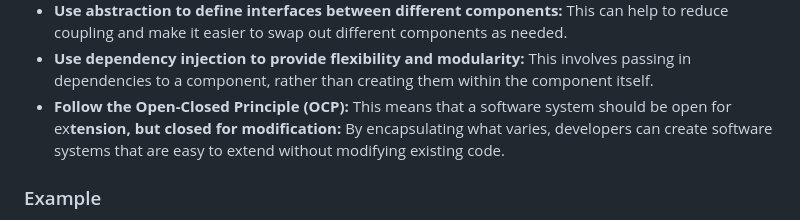
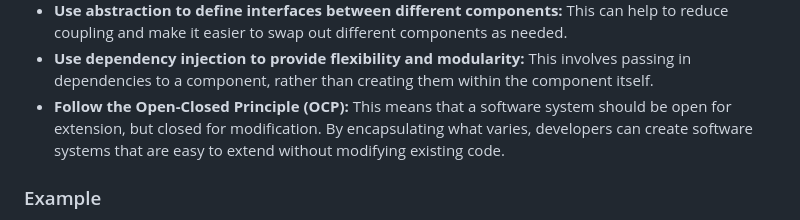
Before and after one commit to sabitaneupane/devbucket, a Markdown page: content/software-design-and-architecture/4.software-design-principles.md, the part around the change printed below. GitHub-like rendering.

Commit message:
fix typo

```diff
--- a/content/software-design-and-architecture/4.software-design-principles.md
+++ b/content/software-design-and-architecture/4.software-design-principles.md
@@ -277,7 +277,7 @@ Overall, Composition over Inheritance principle promotes a flexible and maintain
 - **Encapsulate these aspects of the system within separate modules or components:** This can help to isolate them from other parts of the system and make them easier to modify independently.
 - **Use abstraction to define interfaces between different components:** This can help to reduce coupling and make it easier to swap out different components as needed.
 - **Use dependency injection to provide flexibility and modularity:** This involves passing in dependencies to a component, rather than creating them within the component itself.
-- **Follow the Open-Closed Principle (OCP):** This means that a software system should be open for ex**tension, but closed for modification:** By encapsulating what varies, developers can create software systems that are easy to extend without modifying existing code.
+- **Follow the Open-Closed Principle (OCP):** This means that a software system should be open for extension, but closed for modification. By encapsulating what varies, developers can create software systems that are easy to extend without modifying existing code.
 
 ### Example
 
```
Also changed, not shown: other parts of content/software-design-and-architecture/4.software-design-principles.md (+0 -1 lines).
